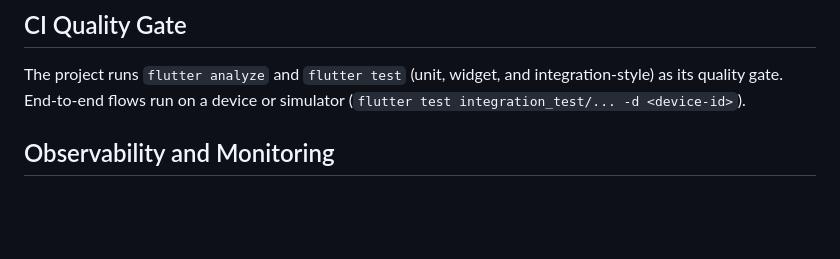
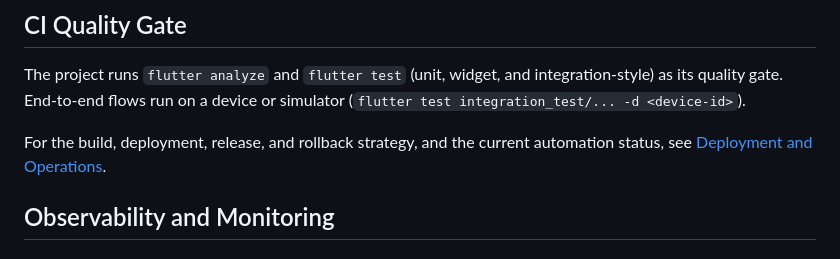
Before and after one commit to Andresit0/digital-bank, a Markdown page: docs/operations/README.md, the part around the change. Drawn GitHub-style; blank space fills up the shorter version.

Commit message:
docs(operations): link deployment documentation

```diff
--- a/docs/operations/README.md
+++ b/docs/operations/README.md
@@ -5,6 +5,10 @@
 The project runs `flutter analyze` and `flutter test` (unit, widget, and
 integration-style) as its quality gate. End-to-end flows run on a device or
 simulator (`flutter test integration_test/... -d <device-id>`).
+
+For the build, deployment, release, and rollback strategy, and the current
+automation status, see
+[Deployment and Operations](../delivery/deployment-and-operations.md).
 
 ## Observability and Monitoring
 
```
